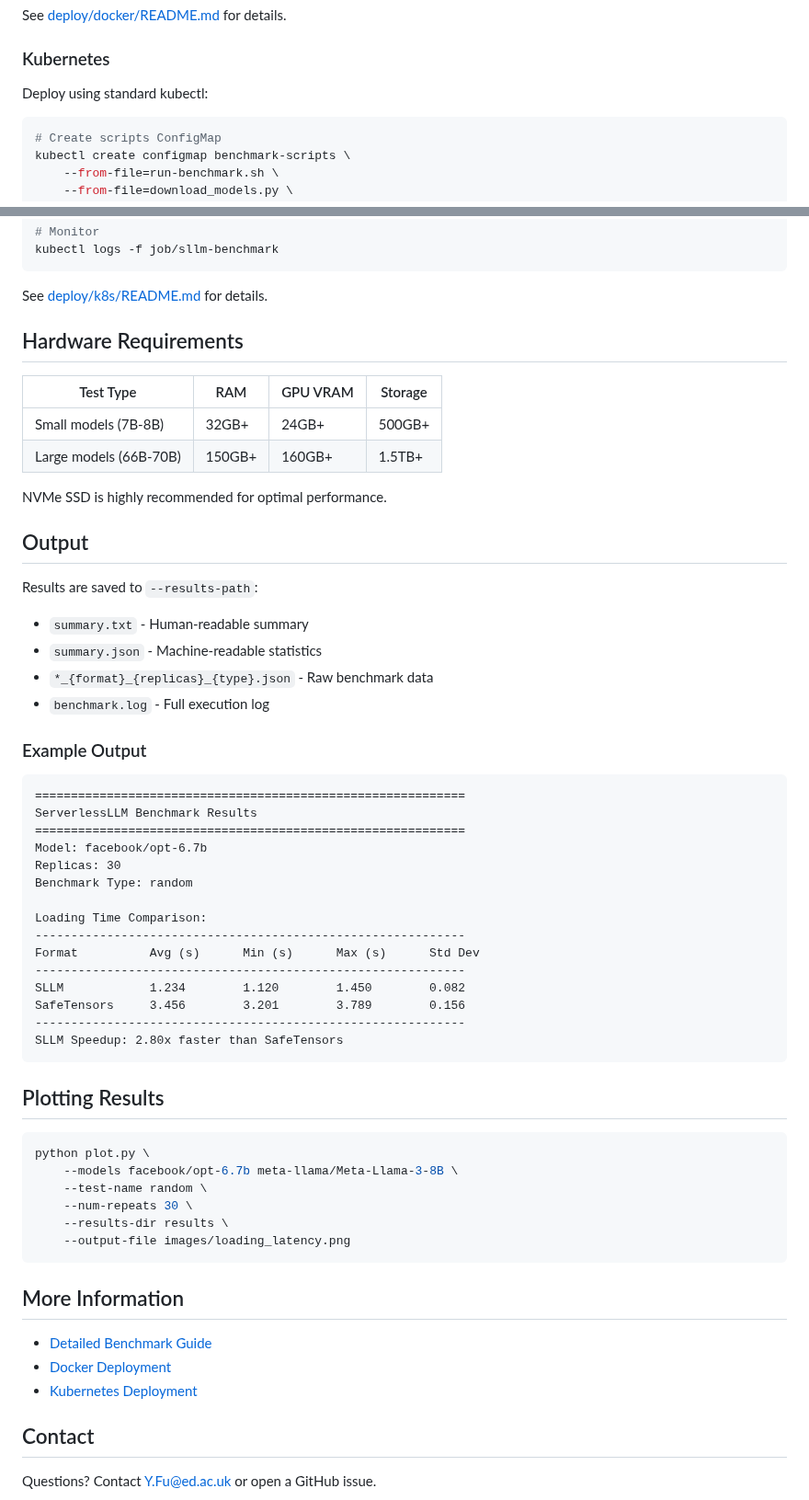
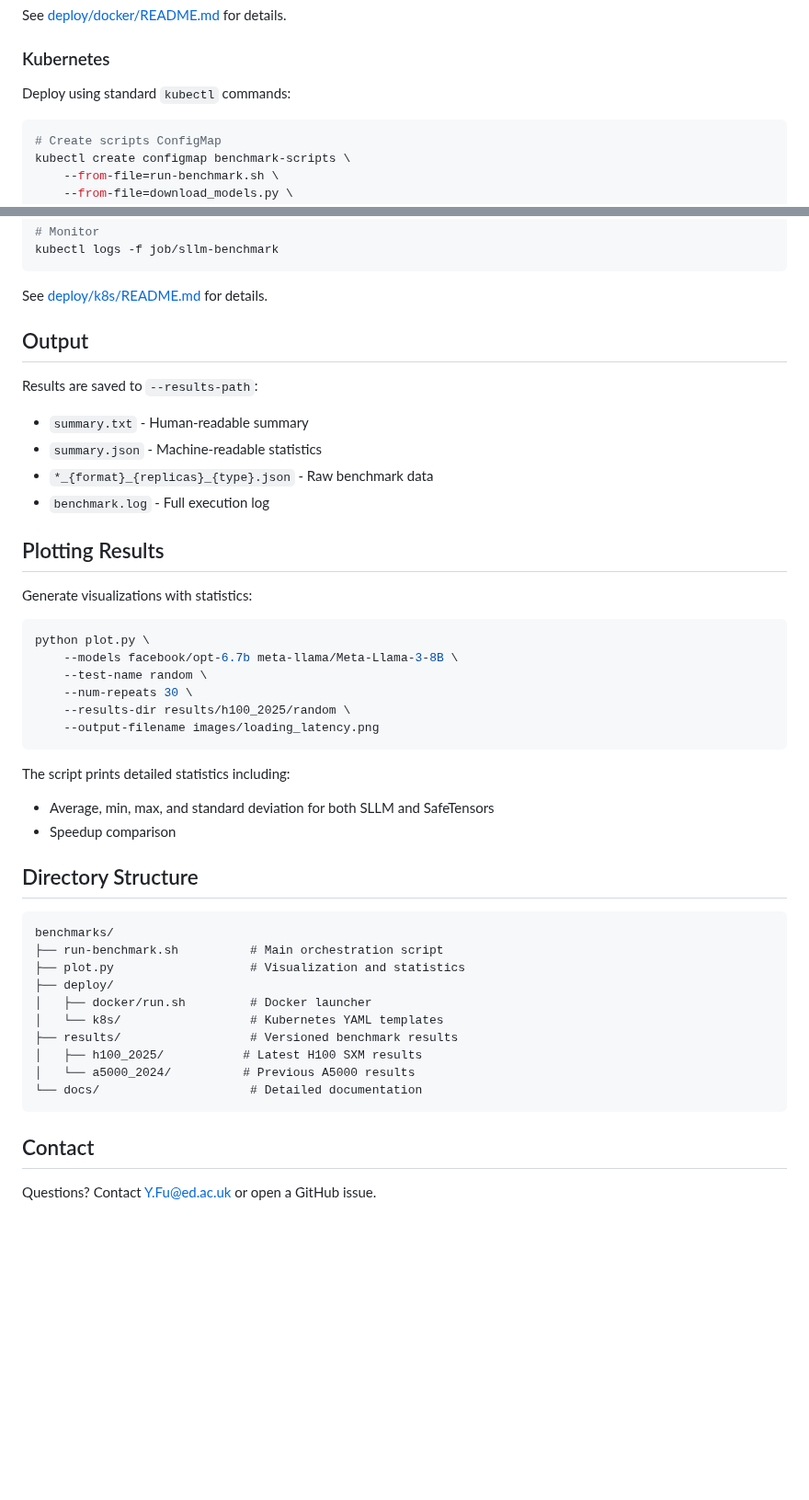
Before and after one commit to ServerlessLLM/ServerlessLLM, a Markdown page: benchmarks/README.md, 2 parts joined by grey strips. Shown at 92% size. Rendered like a GitHub page; blank space fills up the shorter version.

````diff
--- a/benchmarks/README.md
+++ b/benchmarks/README.md
@@ -99,7 +123,7 @@ See [deploy/docker/README.md](deploy/docker/README.md) for details.
 
 ### Kubernetes
 
-Deploy using standard kubectl:
+Deploy using standard `kubectl` commands:
 
 ```bash
 # Create scripts ConfigMap
@@ -120,14 +144,6 @@ kubectl logs -f job/sllm-benchmark
 
 See [deploy/k8s/README.md](deploy/k8s/README.md) for details.
 
-## Hardware Requirements
-
-| Test Type | RAM | GPU VRAM | Storage |
-|-----------|-----|----------|---------|
-| Small models (7B-8B) | 32GB+ | 24GB+ | 500GB+ |
-| Large models (66B-70B) | 150GB+ | 160GB+ | 1.5TB+ |
-
-NVMe SSD is highly recommended for optimal performance.
 
 ## Output
 
@@ -138,42 +154,37 @@ Results are saved to `--results-path`:
 - `*_{format}_{replicas}_{type}.json` - Raw benchmark data
 - `benchmark.log` - Full execution log
 
-### Example Output
+## Plotting Results
 
-```
-============================================================
-ServerlessLLM Benchmark Results
-============================================================
-Model: facebook/opt-6.7b
-Replicas: 30
-Benchmark Type: random
-
-Loading Time Comparison:
-------------------------------------------------------------
-Format          Avg (s)      Min (s)      Max (s)      Std Dev
-------------------------------------------------------------
-SLLM            1.234        1.120        1.450        0.082
-SafeTensors     3.456        3.201        3.789        0.156
-------------------------------------------------------------
-SLLM Speedup: 2.80x faster than SafeTensors
-```
-
-## Plotting Results
+Generate visualizations with statistics:
 
 ```bash
 python plot.py \
     --models facebook/opt-6.7b meta-llama/Meta-Llama-3-8B \
     --test-name random \
     --num-repeats 30 \
-    --results-dir results \
-    --output-file images/loading_latency.png
+    --results-dir results/h100_2025/random \
+    --output-filename images/loading_latency.png
 ```
 
-## More Information
+The script prints detailed statistics including:
+- Average, min, max, and standard deviation for both SLLM and SafeTensors
+- Speedup comparison
 
-- [Detailed Benchmark Guide](docs/BENCHMARK.md)
-- [Docker Deployment](deploy/docker/README.md)
-- [Kubernetes Deployment](deploy/k8s/README.md)
+## Directory Structure
+
+```
+benchmarks/
+├── run-benchmark.sh          # Main orchestration script
+├── plot.py                   # Visualization and statistics
+├── deploy/
+│   ├── docker/run.sh         # Docker launcher
+│   └── k8s/                  # Kubernetes YAML templates
+├── results/                  # Versioned benchmark results
+│   ├── h100_2025/           # Latest H100 SXM results
+│   └── a5000_2024/          # Previous A5000 results
+└── docs/                     # Detailed documentation
+```
 
 ## Contact
 
````
Also changed, not shown: other parts of benchmarks/README.md (+46 -22 lines), benchmarks/results/a5000_2024/random_small_loading_latency.png (renamed from benchmarks/images/random_small_loading_latency.png), 20 other files.
